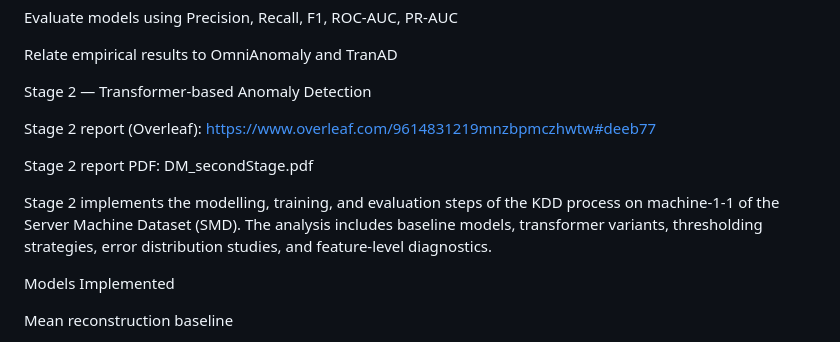
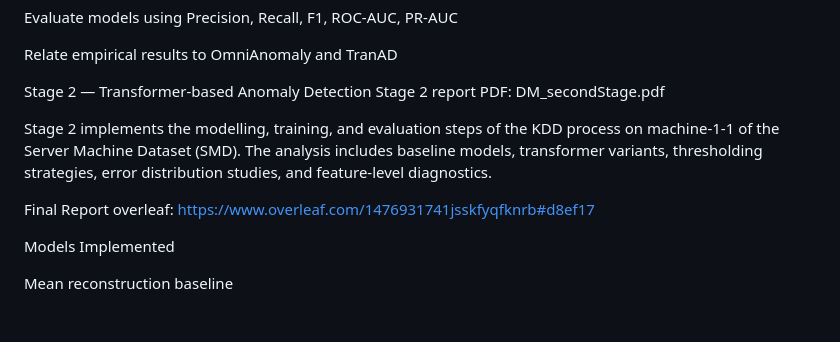
Before and after one commit to Leandr0Duar7e/DM-UPM-2526, a Markdown page: README.md, the part around the change. GitHub-like rendering; blank space fills up the shorter version.

Commit message:
Update link to final report in README
Removed outdated Overleaf link and added final report link.

```diff
--- a/README.md
+++ b/README.md
@@ -70,14 +70,11 @@ Evaluate models using Precision, Recall, F1, ROC-AUC, PR-AUC
 Relate empirical results to OmniAnomaly and TranAD
 
 Stage 2 — Transformer-based Anomaly Detection
-
-Stage 2 report (Overleaf):
-https://www.overleaf.com/9614831219mnzbpmczhwtw#deeb77
-
 Stage 2 report PDF: DM_secondStage.pdf
 
+Stage 2 implements the modelling, training, and evaluation steps of the KDD process on machine-1-1 of the Server Machine Dataset (SMD). The analysis includes baseline models, transformer variants, thresholding strategies, error distribution studies, and feature-level diagnostics.
 
-Stage 2 implements the modelling, training, and evaluation steps of the KDD process on machine-1-1 of the Server Machine Dataset (SMD). The analysis includes baseline models, transformer variants, thresholding strategies, error distribution studies, and feature-level diagnostics.
+Final Report overleaf: https://www.overleaf.com/1476931741jsskfyqfknrb#d8ef17
 
 Models Implemented
 
```
